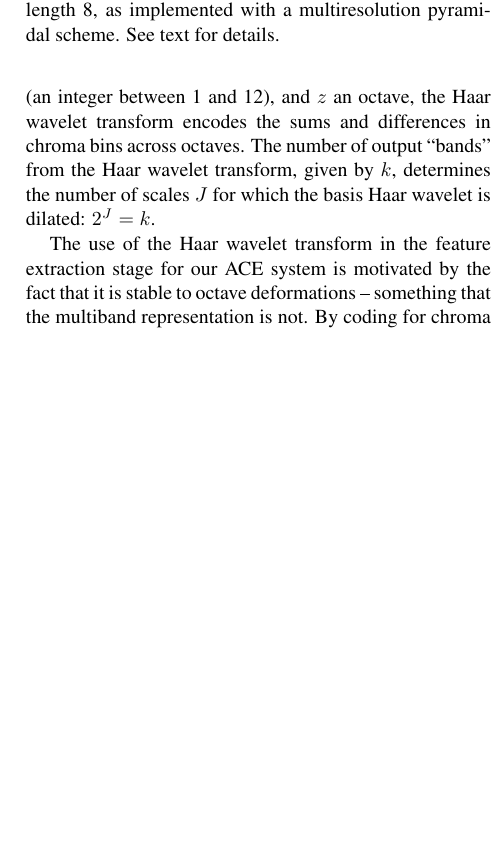
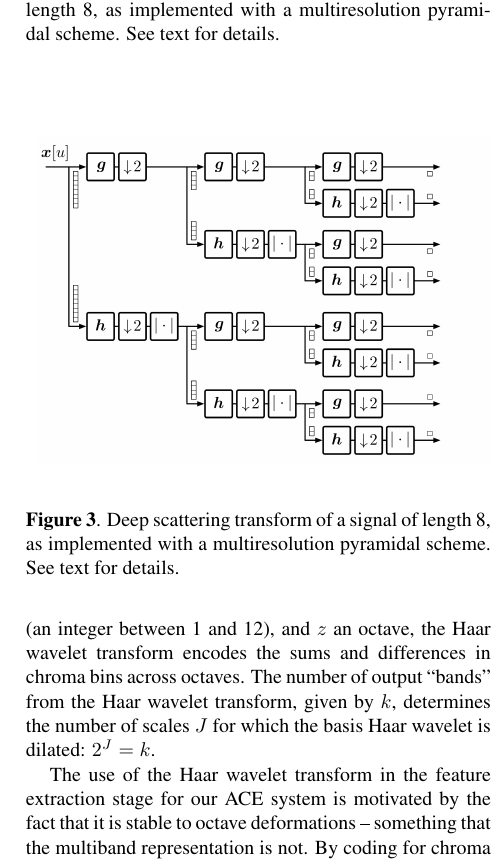
Before and after one commit to crm313/ISMIR2016, a LaTeX paper (WaveletScatteringISMIR2016.tex): part of one column of page 3 of 4, cut so that both start at the same text, the shorter picture padded with empty space. Compiled offline with pdfLaTeX.

Commit message:
caption for the deep scattering scheme
maybe Figs 2 and 3 could be merge into one figure ?
That would ease up the alignment of boxes.

```diff
--- a/WaveletScatteringISMIR2016.tex
+++ b/WaveletScatteringISMIR2016.tex
@@ -201,6 +201,19 @@ Implementing these inner products as convolutions would bring the complexity to
     \protect\caption{
     Discrete wavelet transform of a signal of length 8, as implemented with a multiresolution pyramidal scheme. See text for details.
 \label{fig:haar-wavelets}
+}
+\end{figure}
+
+\begin{figure}[t]
+    \begin{center}
+        \setlength{\unitlength}{1cm}
+        \begin{picture}(8,7)
+        \put(0.1,0){\includegraphics[width=8cm]{figs/scattering_scheme.png}}
+        \end{picture}
+    \end{center}
+    \protect\caption{
+    Deep scattering transform of a signal of length 8, as implemented with a multiresolution pyramidal scheme. See text for details.
+\label{fig:haar-scattering}
 }
 \end{figure}
 
```
Also changed, not shown: WaveletScatteringISMIR2016.pdf, WaveletScatteringISMIR2016.tex (2 more changed lines), 3 other files.
